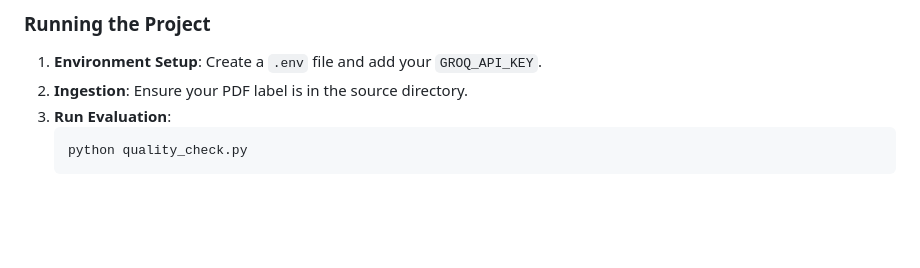
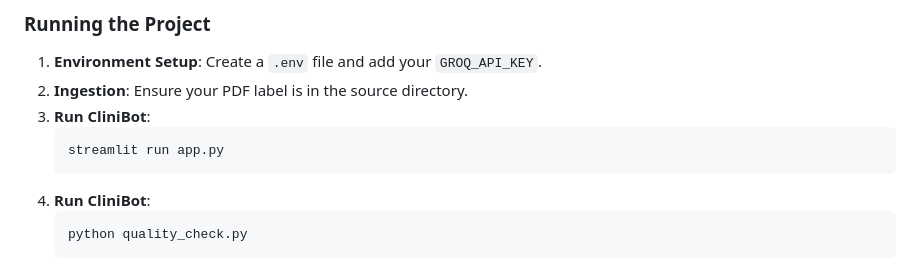
Before and after one commit to DebajyotiBindu/clinibot, a Markdown page: README.md, the part around the change. Rendered like a GitHub page; blank space fills up the shorter version.

````diff
--- a/README.md
+++ b/README.md
@@ -63,7 +63,11 @@ Our **Golden Set** is a curated list of question-answer pairs that test the "Fou
 ### Running the Project
 1.  **Environment Setup**: Create a `.env` file and add your `GROQ_API_KEY`.
 2.  **Ingestion**: Ensure your PDF label is in the source directory.
-3.  **Run Evaluation**:
+3.  **Run CliniBot**:
+    ```bash
+    streamlit run app.py
+    ```
+4. **Run CliniBot**:
     ```bash
     python quality_check.py
     ```
````
